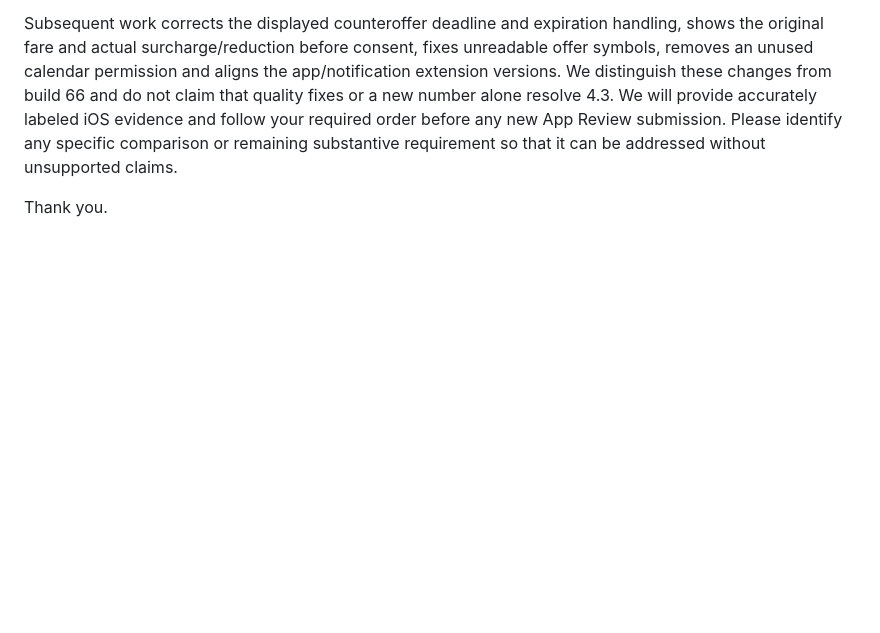
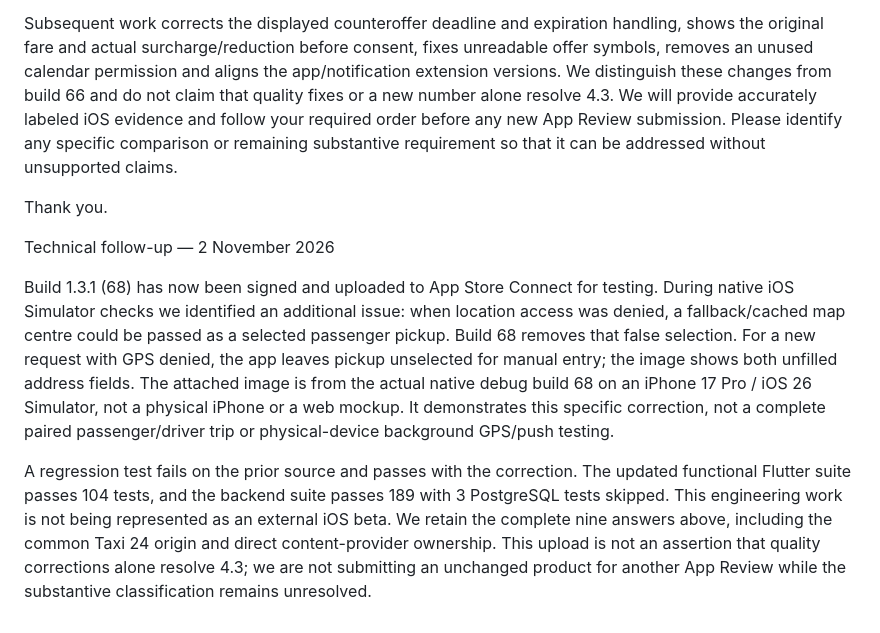
Before and after one commit to milaniumkz/mtaxi, a Markdown page: docs/app_store/APPLE_REPLY_EN_FINAL.md, the part around the change. Rendered like a GitHub page; blank space fills up the shorter version.

Commit message:
Record signed iOS 68 upload and verified App Review responses

```diff
--- a/docs/app_store/APPLE_REPLY_EN_FINAL.md
+++ b/docs/app_store/APPLE_REPLY_EN_FINAL.md
@@ -41,3 +41,9 @@ Dmitriy Shtrakhov owns this Apple Developer account, MTaxi and its service opera
 Subsequent work corrects the displayed counteroffer deadline and expiration handling, shows the original fare and actual surcharge/reduction before consent, fixes unreadable offer symbols, removes an unused calendar permission and aligns the app/notification extension versions. We distinguish these changes from build 66 and do not claim that quality fixes or a new number alone resolve 4.3. We will provide accurately labeled iOS evidence and follow your required order before any new App Review submission. Please identify any specific comparison or remaining substantive requirement so that it can be addressed without unsupported claims.
 
 Thank you.
+
+Technical follow-up — 2 November 2026
+
+Build 1.3.1 (68) has now been signed and uploaded to App Store Connect for testing. During native iOS Simulator checks we identified an additional issue: when location access was denied, a fallback/cached map centre could be passed as a selected passenger pickup. Build 68 removes that false selection. For a new request with GPS denied, the app leaves pickup unselected for manual entry; the image shows both unfilled address fields. The attached image is from the actual native debug build 68 on an iPhone 17 Pro / iOS 26 Simulator, not a physical iPhone or a web mockup. It demonstrates this specific correction, not a complete paired passenger/driver trip or physical-device background GPS/push testing.
+
+A regression test fails on the prior source and passes with the correction. The updated functional Flutter suite passes 104 tests, and the backend suite passes 189 with 3 PostgreSQL tests skipped. This engineering work is not being represented as an external iOS beta. We retain the complete nine answers above, including the common Taxi 24 origin and direct content-provider ownership. This upload is not an assertion that quality corrections alone resolve 4.3; we are not submitting an unchanged product for another App Review while the substantive classification remains unresolved.
```
Also changed, not shown: docs/app_store/MAC_EVIDENCE_MATRIX_2026-11-02.md (+3 -0 lines), docs/app_store/MAC_EXECUTION_RESULT.md (added, +57 -0 lines).
